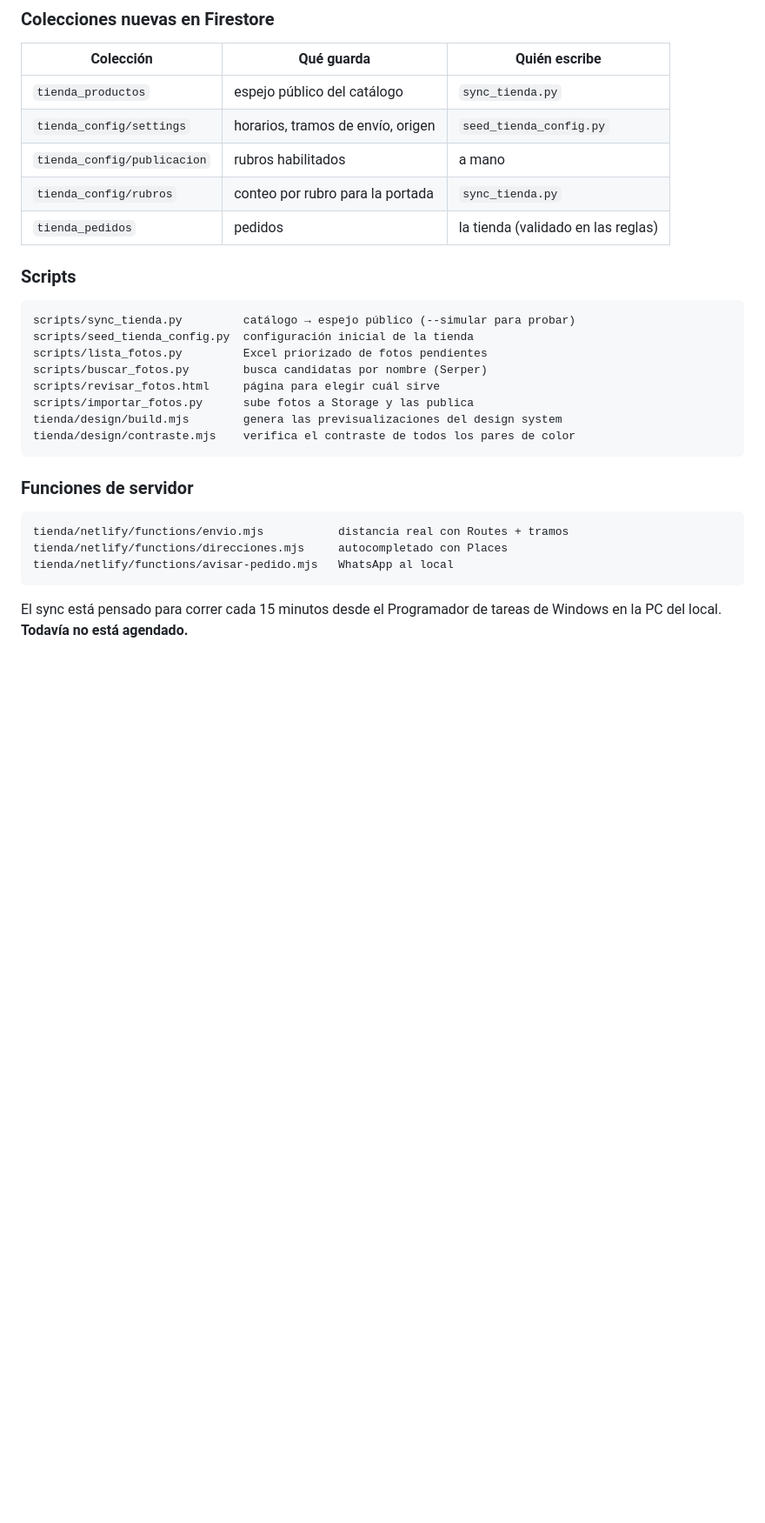
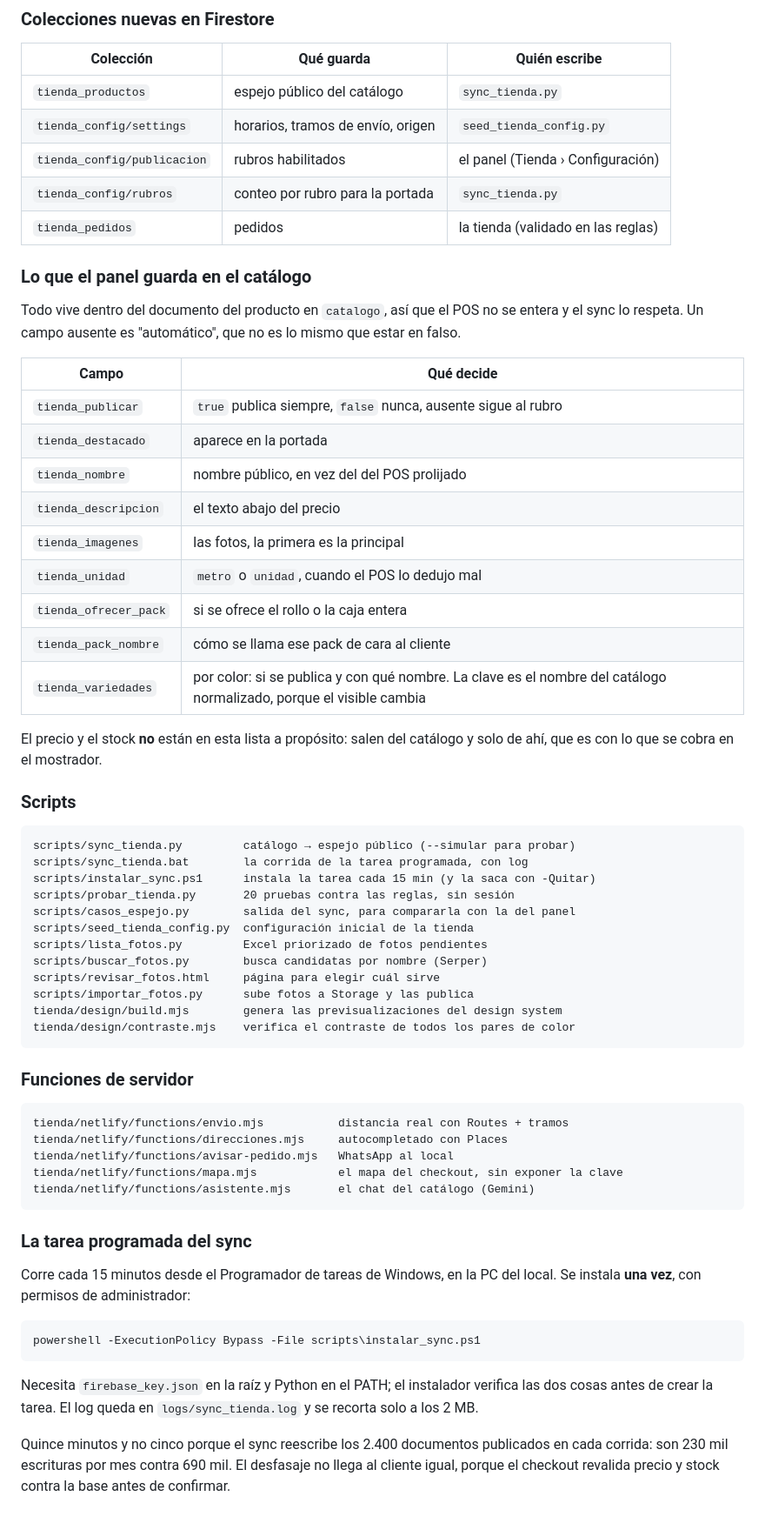
Before and after one commit to SimonBrizuela/maribrizu-SistemaPOS, a Markdown page: TIENDA_ESTADO.md, the part around one of its changes. Shown at 87% size. GitHub-like rendering; blank space fills up the shorter version.

Commit message:
docs(tienda): el estado quedo viejo — panel, pruebas, sync agendado y que falta desplegar

````diff
--- a/TIENDA_ESTADO.md
+++ b/TIENDA_ESTADO.md
@@ -370,14 +424,39 @@ APIs habilitadas: Places API (New) y Routes API. Custom Search quedó descartada
 |---|---|---|
 | `tienda_productos` | espejo público del catálogo | `sync_tienda.py` |
 | `tienda_config/settings` | horarios, tramos de envío, origen | `seed_tienda_config.py` |
-| `tienda_config/publicacion` | rubros habilitados | a mano |
+| `tienda_config/publicacion` | rubros habilitados | el panel (Tienda › Configuración) |
 | `tienda_config/rubros` | conteo por rubro para la portada | `sync_tienda.py` |
 | `tienda_pedidos` | pedidos | la tienda (validado en las reglas) |
+
+### Lo que el panel guarda en el catálogo
+
+Todo vive dentro del documento del producto en `catalogo`, así que el POS no se
+entera y el sync lo respeta. Un campo ausente es "automático", que no es lo
+mismo que estar en falso.
+
+| Campo | Qué decide |
+|---|---|
+| `tienda_publicar` | `true` publica siempre, `false` nunca, ausente sigue al rubro |
+| `tienda_destacado` | aparece en la portada |
+| `tienda_nombre` | nombre público, en vez del del POS prolijado |
+| `tienda_descripcion` | el texto abajo del precio |
+| `tienda_imagenes` | las fotos, la primera es la principal |
+| `tienda_unidad` | `metro` o `unidad`, cuando el POS lo dedujo mal |
+| `tienda_ofrecer_pack` | si se ofrece el rollo o la caja entera |
+| `tienda_pack_nombre` | cómo se llama ese pack de cara al cliente |
+| `tienda_variedades` | por color: si se publica y con qué nombre. La clave es el nombre del catálogo normalizado, porque el visible cambia |
+
+El precio y el stock **no** están en esta lista a propósito: salen del catálogo
+y solo de ahí, que es con lo que se cobra en el mostrador.
 
 ### Scripts
 
 ```
 scripts/sync_tienda.py         catálogo → espejo público (--simular para probar)
+scripts/sync_tienda.bat        la corrida de la tarea programada, con log
+scripts/instalar_sync.ps1      instala la tarea cada 15 min (y la saca con -Quitar)
+scripts/probar_tienda.py       20 pruebas contra las reglas, sin sesión
+scripts/casos_espejo.py        salida del sync, para compararla con la del panel
 scripts/seed_tienda_config.py  configuración inicial de la tienda
 scripts/lista_fotos.py         Excel priorizado de fotos pendientes
 scripts/buscar_fotos.py        busca candidatas por nombre (Serper)
@@ -393,7 +472,24 @@ tienda/design/contraste.mjs    verifica el contraste de todos los pares de color
 tienda/netlify/functions/envio.mjs           distancia real con Routes + tramos
 tienda/netlify/functions/direcciones.mjs     autocompletado con Places
 tienda/netlify/functions/avisar-pedido.mjs   WhatsApp al local
+tienda/netlify/functions/mapa.mjs            el mapa del checkout, sin exponer la clave
+tienda/netlify/functions/asistente.mjs       el chat del catálogo (Gemini)
 ```
 
-El sync está pensado para correr cada 15 minutos desde el Programador de tareas
-de Windows en la PC del local. **Todavía no está agendado.**
+### La tarea programada del sync
+
+Corre cada 15 minutos desde el Programador de tareas de Windows, en la PC del
+local. Se instala **una vez**, con permisos de administrador:
+
+```
+powershell -ExecutionPolicy Bypass -File scripts\instalar_sync.ps1
+```
+
+Necesita `firebase_key.json` en la raíz y Python en el PATH; el instalador
+verifica las dos cosas antes de crear la tarea. El log queda en
+`logs/sync_tienda.log` y se recorta solo a los 2 MB.
+
+Quince minutos y no cinco porque el sync reescribe los 2.400 documentos
+publicados en cada corrida: son 230 mil escrituras por mes contra 690 mil. El
+desfasaje no llega al cliente igual, porque el checkout revalida precio y stock
+contra la base antes de confirmar.
````
Also changed, not shown: other parts of TIENDA_ESTADO.md (+75 -21 lines).
